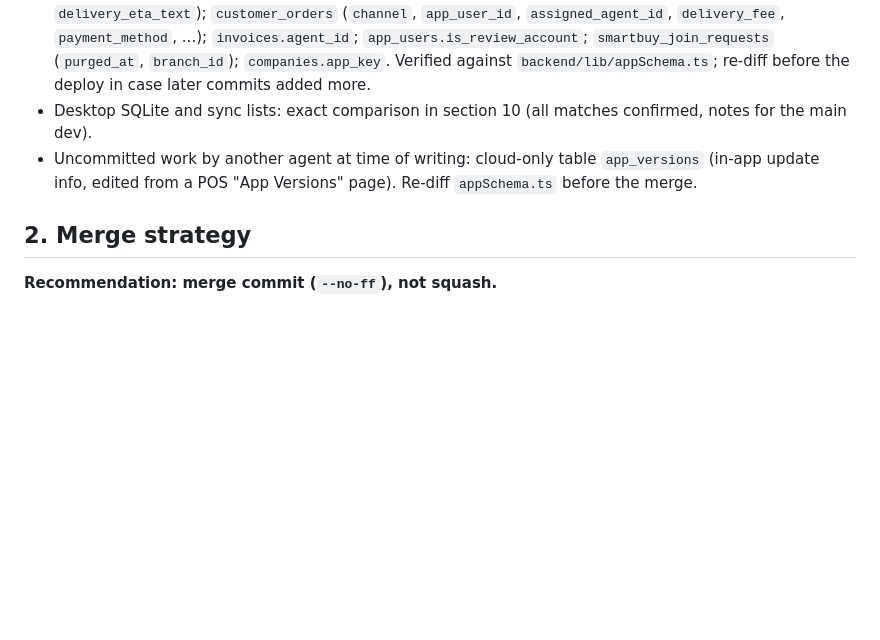
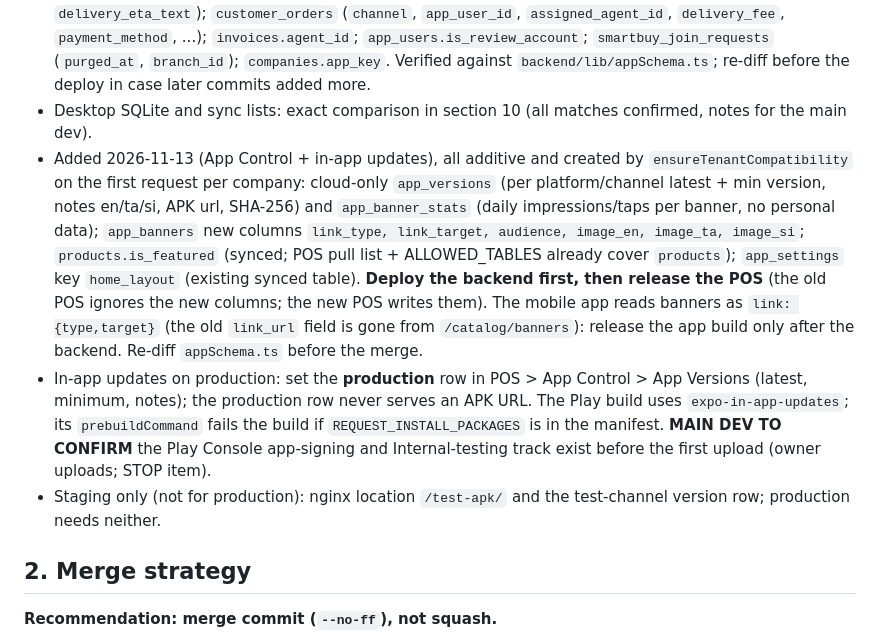
Before and after one commit to sada6403/erp, a Markdown page: docs/mobile-app/DEPLOY_AND_MERGE_PLAN.md, the part around the change. Rendered like a GitHub page; blank space fills up the shorter version.

Commit message:
docs: deploy plan covers App Control tables and in-app update rows
Co-Authored-By: Claude Sonnet 5.5 <noreply@anthropic.com>

```diff
--- a/docs/mobile-app/DEPLOY_AND_MERGE_PLAN.md
+++ b/docs/mobile-app/DEPLOY_AND_MERGE_PLAN.md
@@ -32,7 +32,13 @@ About 277 files are new `mobile/` files, about 35 docs; the production-affecting
   `invoices.agent_id`; `app_users.is_review_account`; `smartbuy_join_requests` (`purged_at`, `branch_id`); `companies.app_key`.
   Verified against `backend/lib/appSchema.ts`; re-diff before the deploy in case later commits added more.
 - Desktop SQLite and sync lists: exact comparison in section 10 (all matches confirmed, notes for the main dev).
-- Uncommitted work by another agent at time of writing: cloud-only table `app_versions` (in-app update info, edited from a POS "App Versions" page). Re-diff `appSchema.ts` before the merge.
+- Added 2026-11-13 (App Control + in-app updates), all additive and created by `ensureTenantCompatibility` on the first request per company:
+  cloud-only `app_versions` (per platform/channel latest + min version, notes en/ta/si, APK url, SHA-256) and `app_banner_stats` (daily impressions/taps per banner, no personal data);
+  `app_banners` new columns `link_type, link_target, audience, image_en, image_ta, image_si`; `products.is_featured` (synced; POS pull list + ALLOWED_TABLES already cover `products`);
+  `app_settings` key `home_layout` (existing synced table). **Deploy the backend first, then release the POS** (the old POS ignores the new columns; the new POS writes them).
+  The mobile app reads banners as `link: {type,target}` (the old `link_url` field is gone from `/catalog/banners`): release the app build only after the backend. Re-diff `appSchema.ts` before the merge.
+- In-app updates on production: set the **production** row in POS > App Control > App Versions (latest, minimum, notes); the production row never serves an APK URL. The Play build uses `expo-in-app-updates`; its `prebuildCommand` fails the build if `REQUEST_INSTALL_PACKAGES` is in the manifest. **MAIN DEV TO CONFIRM** the Play Console app-signing and Internal-testing track exist before the first upload (owner uploads; STOP item).
+- Staging only (not for production): nginx location `/test-apk/` and the test-channel version row; production needs neither.
 
 ## 2. Merge strategy
 **Recommendation: merge commit (`--no-ff`), not squash.**
```
